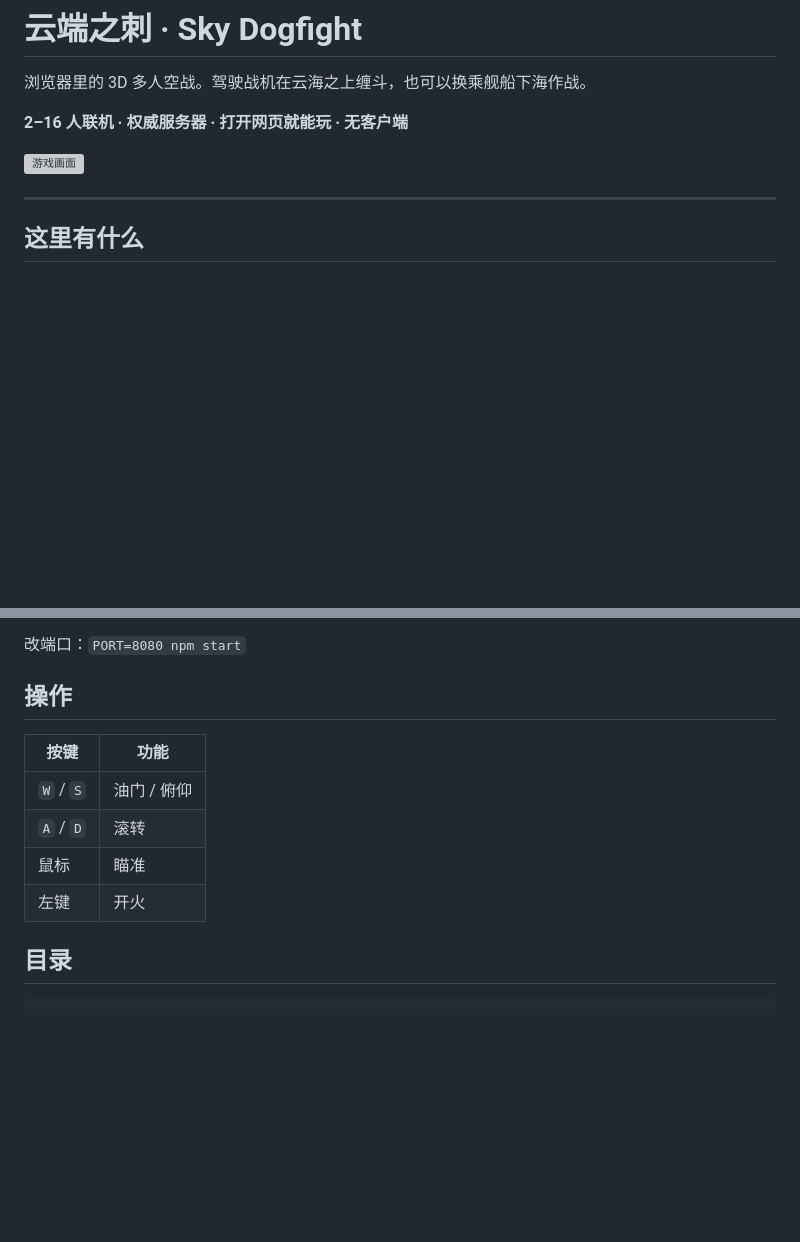
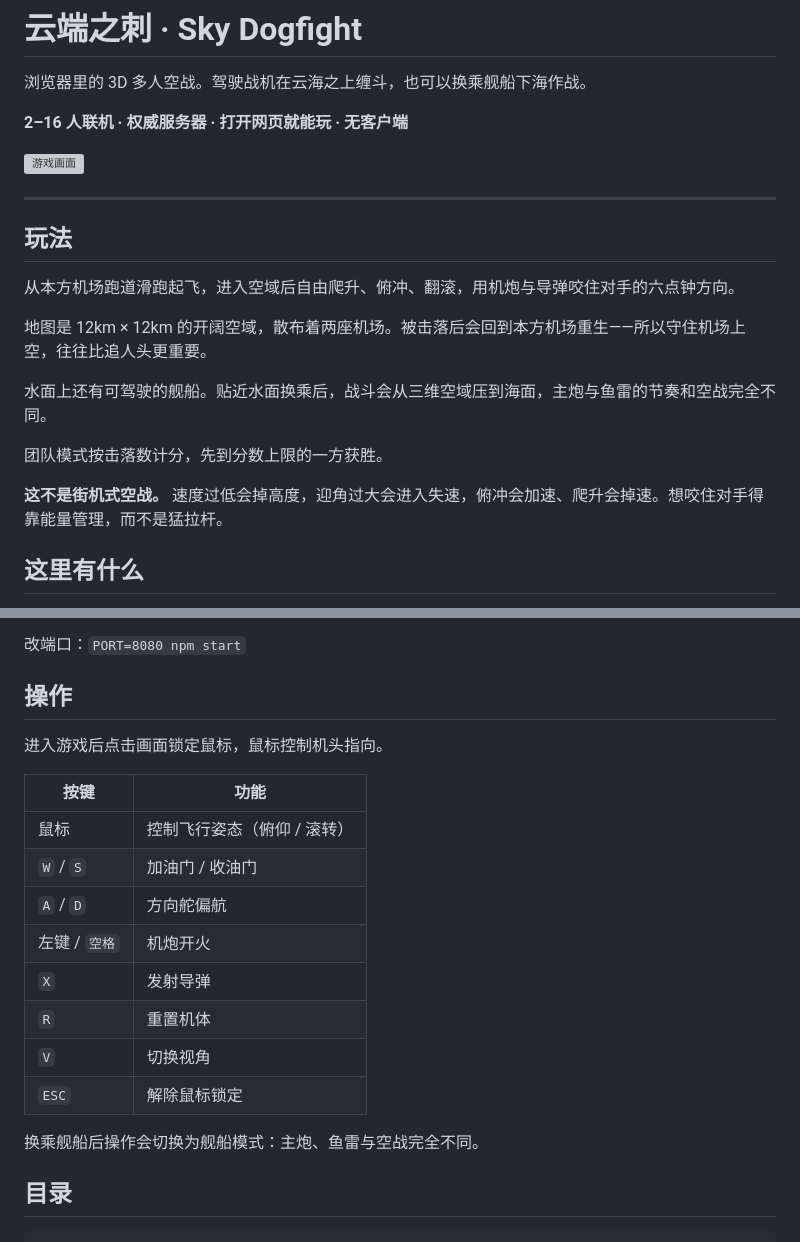
Before and after one commit to 1441662404/ai-arcade, a Markdown page: Cloud Thorn/sky-dogfight/README.md, 2 parts joined by grey strips. Rendered like a GitHub page; blank space fills up the shorter version; grey boxes are pictures that could not be loaded.

```diff
--- a/Cloud Thorn/sky-dogfight/README.md
+++ b/Cloud Thorn/sky-dogfight/README.md
@@ -8,5 +8,17 @@
 
 ---
+
+## 玩法
+
+从本方机场跑道滑跑起飞，进入空域后自由爬升、俯冲、翻滚，用机炮与导弹咬住对手的六点钟方向。
+
+地图是 12km × 12km 的开阔空域，散布着两座机场。被击落后会回到本方机场重生——所以守住机场上空，往往比追人头更重要。
+
+水面上还有可驾驶的舰船。贴近水面换乘后，战斗会从三维空域压到海面，主炮与鱼雷的节奏和空战完全不同。
+
+团队模式按击落数计分，先到分数上限的一方获胜。
+
+**这不是街机式空战。** 速度过低会掉高度，迎角过大会进入失速，俯冲会加速、爬升会掉速。想咬住对手得靠能量管理，而不是猛拉杆。
 
 ## 这里有什么
 
@@ -53,12 +65,20 @@ npm start
 
 ## 操作
 
+进入游戏后点击画面锁定鼠标，鼠标控制机头指向。
+
 | 按键 | 功能 |
 |---|---|
-| `W` / `S` | 油门 / 俯仰 |
-| `A` / `D` | 滚转 |
-| 鼠标 | 瞄准 |
-| 左键 | 开火 |
+| 鼠标 | 控制飞行姿态（俯仰 / 滚转） |
+| `W` / `S` | 加油门 / 收油门 |
+| `A` / `D` | 方向舵偏航 |
+| 左键 / `空格` | 机炮开火 |
+| `X` | 发射导弹 |
+| `R` | 重置机体 |
+| `V` | 切换视角 |
+| `ESC` | 解除鼠标锁定 |
+
+换乘舰船后操作会切换为舰船模式：主炮、鱼雷与空战完全不同。
 
 ## 目录
 
```
Also changed, not shown: other parts of Cloud Thorn/sky-dogfight/README.md (+1 -1 lines), 便便英雄/README.md (added, +86 -0 lines), 足球盛宴/README.md (+29 -0 lines), 便便英雄/screenshots/poop-hero.png (added), 足球盛宴/screenshots/soccer.png (added), 1 other file.
